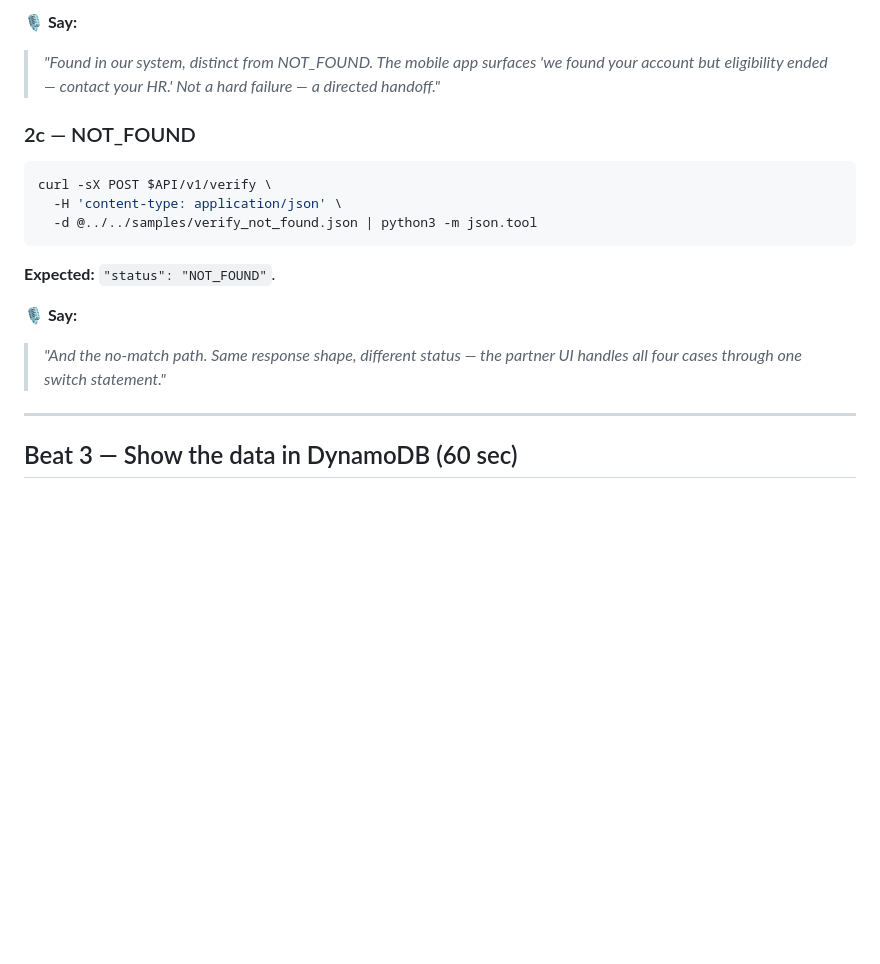
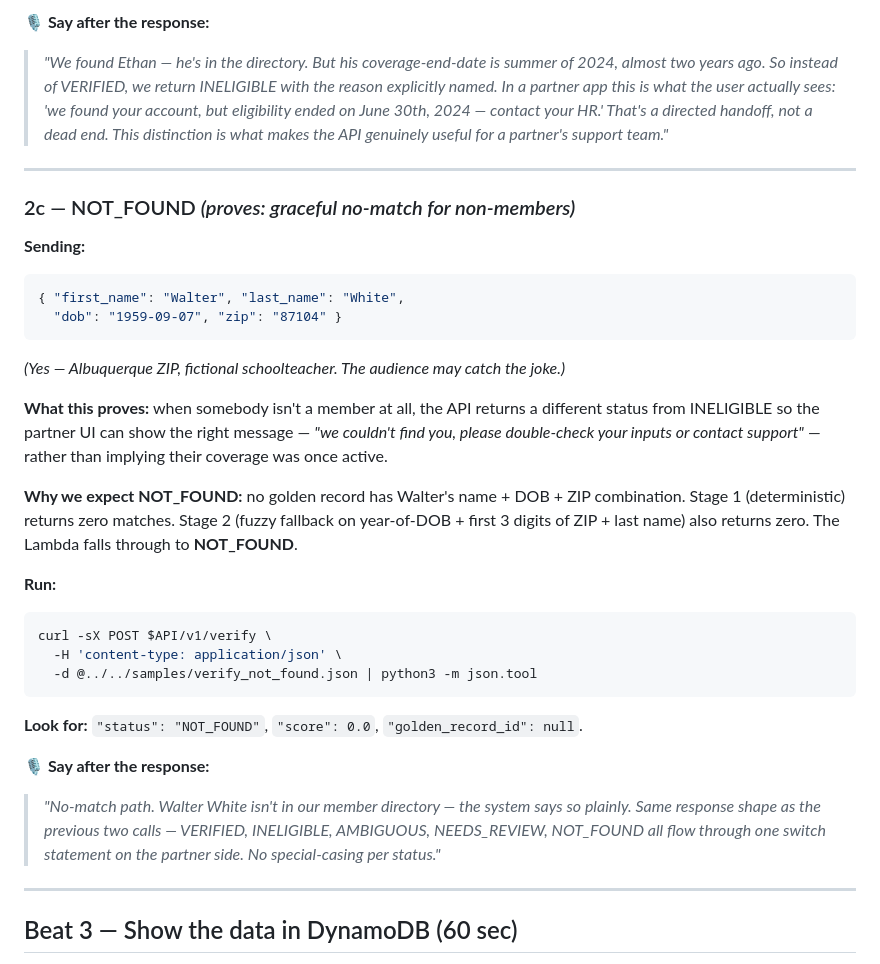
Before and after one commit to perice-pope/lore-eligibility-platform, a Markdown page: infra/demo/DEMO-CLOUD.md, the part around one of its changes. GitHub-like rendering; blank space fills up the shorter version.

````diff
--- a/infra/demo/DEMO-CLOUD.md
+++ b/infra/demo/DEMO-CLOUD.md
@@ -143,19 +185,33 @@ curl -sX POST $API/v1/verify \
 
-**🎙 Say:**
-> *"Found in our system, distinct from NOT_FOUND. The mobile app surfaces 'we found your account but eligibility ended — contact your HR.' Not a hard failure — a directed handoff."*
+**🎙 Say after the response:**
+> *"We found Ethan — he's in the directory. But his coverage-end-date is summer of 2024, almost two years ago. So instead of VERIFIED, we return INELIGIBLE with the reason explicitly named. In a partner app this is what the user actually sees: 'we found your account, but eligibility ended on June 30th, 2024 — contact your HR.' That's a directed handoff, not a dead end. This distinction is what makes the API genuinely useful for a partner's support team."*
 
-### 2c — NOT_FOUND
+---
 
+### 2c — NOT_FOUND *(proves: graceful no-match for non-members)*
+
+**Sending:**
+```json
+{ "first_name": "Walter", "last_name": "White",
+  "dob": "1959-09-07", "zip": "87104" }
+```
+*(Yes — Albuquerque ZIP, fictional schoolteacher. The audience may catch the joke.)*
+
+**What this proves:** when somebody isn't a member at all, the API returns a different status from INELIGIBLE so the partner UI can show the right message — *"we couldn't find you, please double-check your inputs or contact support"* — rather than implying their coverage was once active.
+
+**Why we expect NOT_FOUND:** no golden record has Walter's name + DOB + ZIP combination. Stage 1 (deterministic) returns zero matches. Stage 2 (fuzzy fallback on year-of-DOB + first 3 digits of ZIP + last name) also returns zero. The Lambda falls through to **NOT_FOUND**.
+
+**Run:**
 ```bash
 curl -sX POST $API/v1/verify \
   -H 'content-type: application/json' \
   -d @../../samples/verify_not_found.json | python3 -m json.tool
 ```
 
-**Expected:** `"status": "NOT_FOUND"`.
+**Look for:** `"status": "NOT_FOUND"`, `"score": 0.0`, `"golden_record_id": null`.
 
-**🎙 Say:**
-> *"And the no-match path. Same response shape, different status — the partner UI handles all four cases through one switch statement."*
+**🎙 Say after the response:**
+> *"No-match path. Walter White isn't in our member directory — the system says so plainly. Same response shape as the previous two calls — VERIFIED, INELIGIBLE, AMBIGUOUS, NEEDS_REVIEW, NOT_FOUND all flow through one switch statement on the partner side. No special-casing per status."*
 
 ---
 
````
Also changed, not shown: other parts of infra/demo/DEMO-CLOUD.md (+49 -7 lines).
